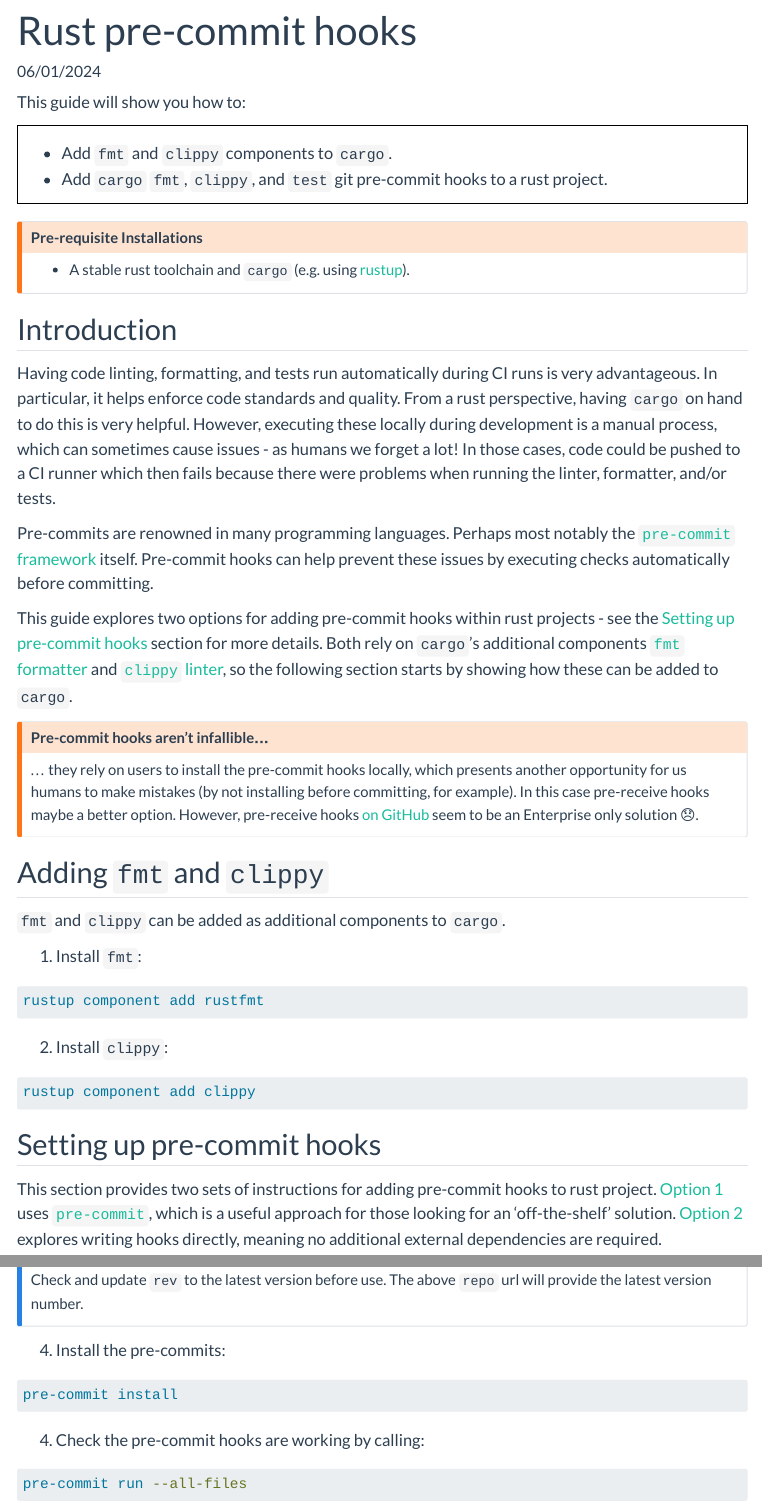
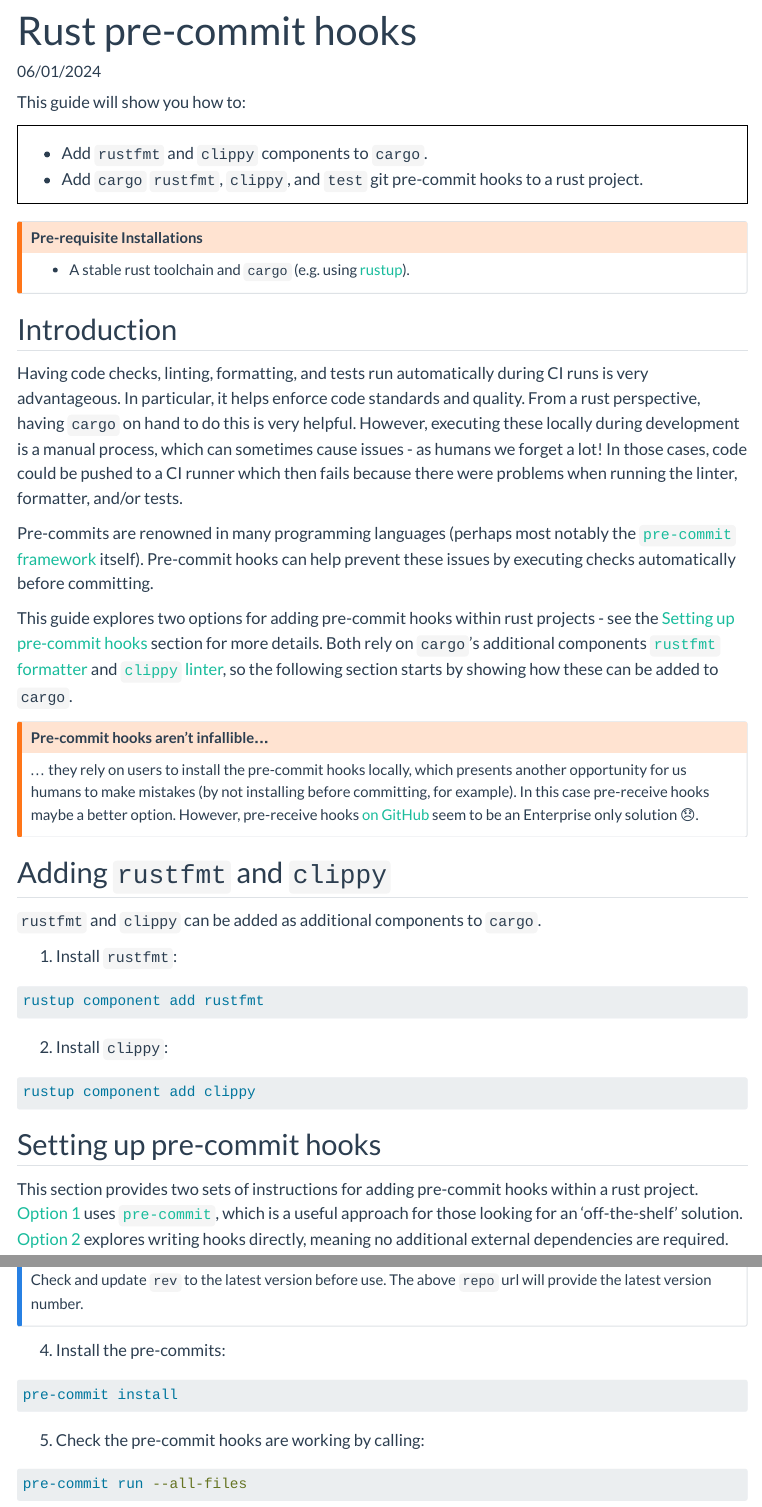
Before and after one commit to heuristic-pedals/home, a Quarto document (blog/posts/rust-pre-commits/index.qmd): the page in a window 1100 px wide, from its top, and a second part further down, joined at a grey line. Rendered offline with R 4.5, knitr and Pandoc in place of Quarto, with nearby package versions; menus at the side of the page are left out.

Commit message:
chore: final corrections; initial post release

````diff
--- a/blog/posts/rust-pre-commits/index.qmd
+++ b/blog/posts/rust-pre-commits/index.qmd
@@ -19,8 +19,8 @@ This guide will show you how to:
 
 ::: {.intro-div}
 
-- Add `fmt` and `clippy` components to `cargo`.
-- Add `cargo` `fmt`, `clippy`, and `test` git pre-commit hooks to a rust project.
+- Add `rustfmt` and `clippy` components to `cargo`.
+- Add `cargo` `rustfmt`, `clippy`, and `test` git pre-commit hooks to a rust project.
 
 :::
 
@@ -34,11 +34,11 @@ This guide will show you how to:
 
 ## Introduction
 
-Having code linting, formatting, and tests run automatically during CI runs is very advantageous. In particular, it helps enforce code standards and quality. From a rust perspective, having `cargo` on hand to do this is very helpful. However, executing these locally during development is a manual process, which can sometimes cause issues - as humans we forget a lot! In those cases, code could be pushed to a CI runner which then fails because there were problems when running the linter, formatter, and/or tests.
+Having code checks, linting, formatting, and tests run automatically during CI runs is very advantageous. In particular, it helps enforce code standards and quality. From a rust perspective, having `cargo` on hand to do this is very helpful. However, executing these locally during development is a manual process, which can sometimes cause issues - as humans we forget a lot! In those cases, code could be pushed to a CI runner which then fails because there were problems when running the linter, formatter, and/or tests.
 
-Pre-commits are renowned in many programming languages. Perhaps most notably the [`pre-commit` framework][pre-commit] itself. Pre-commit hooks can help prevent these issues by executing checks automatically before committing.
+Pre-commits are renowned in many programming languages (perhaps most notably the [`pre-commit` framework][pre-commit] itself). Pre-commit hooks can help prevent these issues by executing checks automatically before committing.
 
-This guide explores two options for adding pre-commit hooks within rust projects - see the [Setting up pre-commit hooks](#setting-up-pre-commit-hooks) section for more details. Both rely on `cargo`'s additional components [`fmt` formatter][fmt] and [`clippy` linter][clippy], so the following section starts by showing how these can be added to `cargo`.
+This guide explores two options for adding pre-commit hooks within rust projects - see the [Setting up pre-commit hooks](#setting-up-pre-commit-hooks) section for more details. Both rely on `cargo`'s additional components [`rustfmt` formatter][fmt] and [`clippy` linter][clippy], so the following section starts by showing how these can be added to `cargo`.
 
 ::: {.callout-warning collapse="true"}
 
@@ -48,11 +48,11 @@ This guide explores two options for adding pre-commit hooks within rust projects
 
 :::
 
-## Adding `fmt` and `clippy`
+## Adding `rustfmt` and `clippy`
 
-`fmt` and `clippy` can be added as additional components to `cargo`.
+`rustfmt` and `clippy` can be added as additional components to `cargo`.
 
-1. Install `fmt`:
+1. Install `rustfmt`:
 
 ```zsh
 rustup component add rustfmt
@@ -66,7 +66,7 @@ rustup component add clippy
 
 ## Setting up pre-commit hooks
 
-This section provides two sets of instructions for adding pre-commit hooks to rust project. [Option 1](#option-1-using-pre-commit) uses [`pre-commit`][pre-commit], which is a useful approach for those looking for an 'off-the-shelf' solution. [Option 2](#option-2-writing-own-hooks) explores writing hooks directly, meaning no additional external dependencies are required.
+This section provides two sets of instructions for adding pre-commit hooks within a rust project. [Option 1](#option-1-using-pre-commit) uses [`pre-commit`][pre-commit], which is a useful approach for those looking for an 'off-the-shelf' solution. [Option 2](#option-2-writing-own-hooks) explores writing hooks directly, meaning no additional external dependencies are required.
 
 They add the following hooks:
 
@@ -119,12 +119,12 @@ Check and update `rev` to the latest version before use. The above `repo` url wi
 pre-commit install
 ```
 
-4. Check the pre-commit hooks are working by calling:
+5. Check the pre-commit hooks are working by calling:
 ```zsh
 pre-commit run --all-files
 ```
 
-5. Enjoy using rust with pre-commits 🥳
+6. Enjoy using rust with pre-commits 🥳
 
 ### Option 2: Writing own hooks
 
@@ -136,7 +136,7 @@ The instruction in this section will work on MacOS and Linux, but not on Windows
 
 This approach works by adding a script that executes when attempting to commit. It runs the necessary `cargo` compilation, formatting, and linting checks, then blocks the commit if an issue is detected at any stage.
 
-The following instructions add the same `check`, `fmt`, and `clippy` pre-commit checks as shown in the [previous section](#option-1-using-pre-commit). To demonstrate the flexibility of this approach, there is a version of the script where the test suite is also executed as part of the pre-commit checks (which is not currently achievable with the previous option). Adding test suite execution is purely a design choice, trading off between execution speed and risk of any changes causing test failures on the runners.
+The following instructions add the same `check`, `rustfmt`, and `clippy` pre-commit checks as shown in the [previous section](#option-1-using-pre-commit). To demonstrate the flexibility of this approach, there is a version of the script where the test suite is also executed as part of the pre-commit checks (which is not currently achievable with the previous option). Adding test suite execution is purely a design choice, trading off between execution speed and risk of any changes causing test failures on the runners.
 
 1. Within your git version controlled rust project directory, create a `pre-commit` file in the `.git/hooks/` directory:
 ```zsh
````
Also changed, not shown: blog/posts/rust-pre-commits/index.qmd (2 more changed lines).
